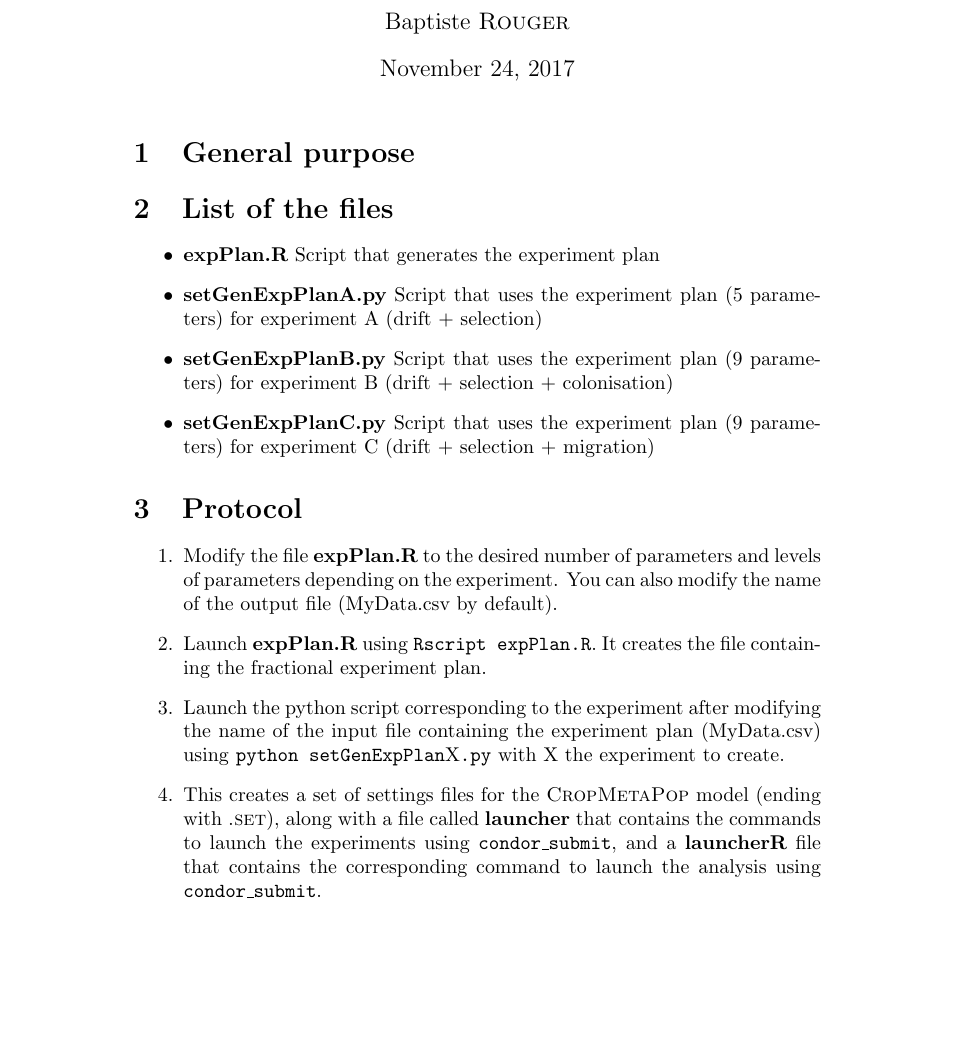
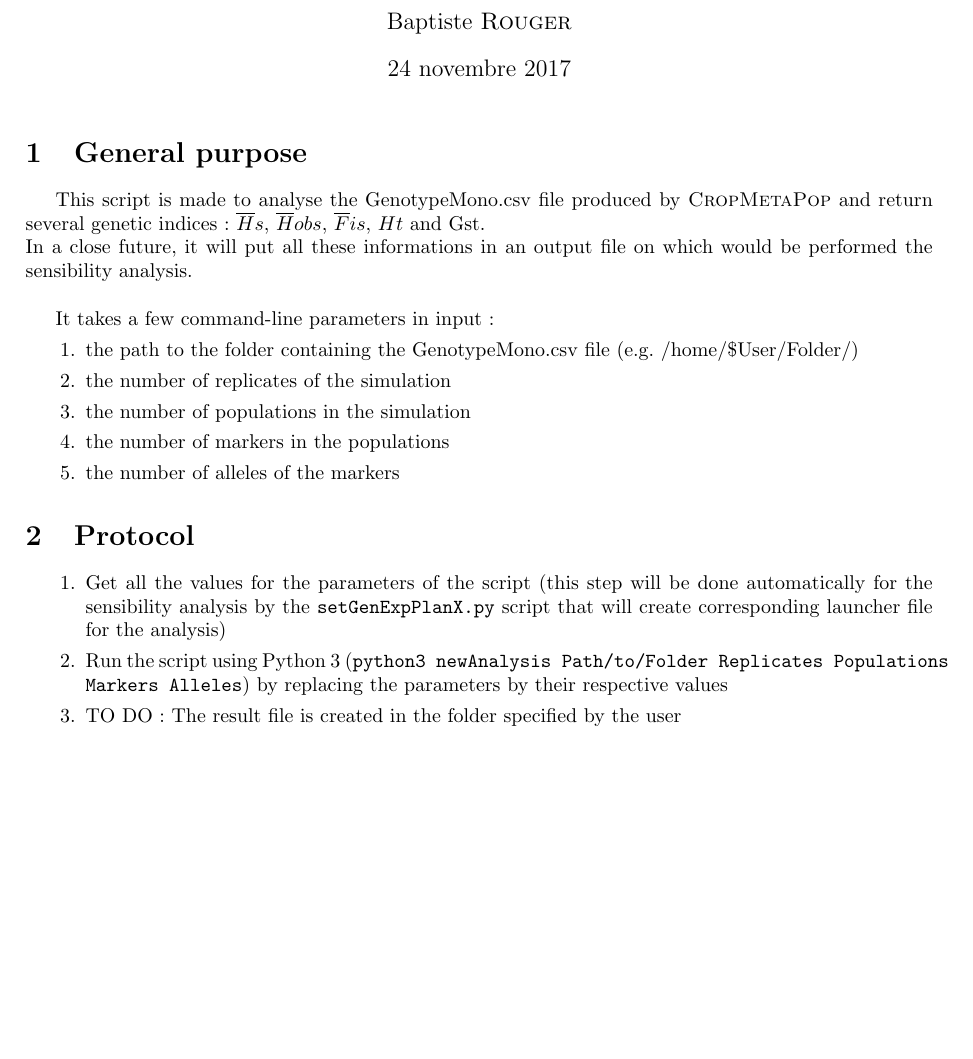
Before and after one commit to rougerbaptiste/CropOutAnalysis, a LaTeX document (Manual/Manual.tex): part of the page, cut so that both start at the same text, the shorter picture padded with empty space. Compiled offline with pdfLaTeX.

Commit message:
Add first draft of the Manual

```diff
--- a/Manual/Manual.tex
+++ b/Manual/Manual.tex
@@ -13,20 +13,23 @@
 \begin{document}
 \maketitle
 \section{General purpose}
-\section{List of the files}
-\begin{itemize}
-        \item \textbf{expPlan.R} Script that generates the experiment plan
-        \item \textbf{setGenExpPlanA.py} Script that uses the experiment plan (5 parameters) for experiment A (drift + selection)
-        \item \textbf{setGenExpPlanB.py} Script that uses the experiment plan (9 parameters) for experiment B (drift + selection + colonisation)
-        \item \textbf{setGenExpPlanC.py} Script that uses the experiment plan (9 parameters) for experiment C (drift + selection + migration)
-\end{itemize}
+This script is made to analyse the GenotypeMono.csv file produced by \textsc{CropMetaPop} and return several genetic indices: $\overline{H}s$, $\overline{H}obs$, $\overline{F}is$, $Ht$ and Gst.\\
+In a close future, it will put all these informations in an output file on which would be performed the sensibility analysis.\\
 
+It takes a few command-line parameters in input:
+\begin{enumerate}
+    \item the path to the folder containing the GenotypeMono.csv file (e.g. /home/\$User/Folder/)
+    \item the number of replicates of the simulation
+    \item the number of populations in the simulation
+    \item the number of markers in the populations
+    \item the number of alleles of the markers
+
+\end{enumerate}
 \section{Protocol}
 \begin{enumerate}
-        \item Modify the file \textbf{expPlan.R} to the desired number of parameters and levels of parameters depending on the experiment. You can also modify the name of the output file (MyData.csv by default).
-    \item Launch \textbf{expPlan.R} using \texttt{Rscript expPlan.R}. It creates the file containing the fractional experiment plan.
-    \item Launch the python script corresponding to the experiment after modifying the name of the input file containing the experiment plan (MyData.csv) using \texttt{python setGenExpPlan}X\texttt{.py} with X the experiment to create.
-    \item This creates a set of settings files for the \textsc{CropMetaPop} model (ending with \textsc{.set}), along with a file called \textbf{launcher} that contains the commands to launch the experiments using \texttt{condor\_submit}, and a \textbf{launcherR} file that contains the corresponding command to launch the analysis using \texttt{condor\_submit}.
+        \item Get all the values for the parameters of the script (this step will be done automatically for the sensibility analysis by the \texttt{setGenExpPlanX.py} script that will create corresponding launcher file for the analysis)
+        \item Run the script using Python 3 (\texttt{python3 newAnalysis Path/to/Folder Replicates Populations Markers Alleles}) by replacing the parameters by their respective values
+        \item TO DO: The result file is created in the folder specified by the user
 \end{enumerate}
 
 \end{document}
```
Also changed, not shown: Manual/Formulas.tex (+9 -9 lines), Manual/Formulas.pdf, Manual/Manual.pdf (added), Manual/Manual.tex (6 more changed lines), 4 other files.
